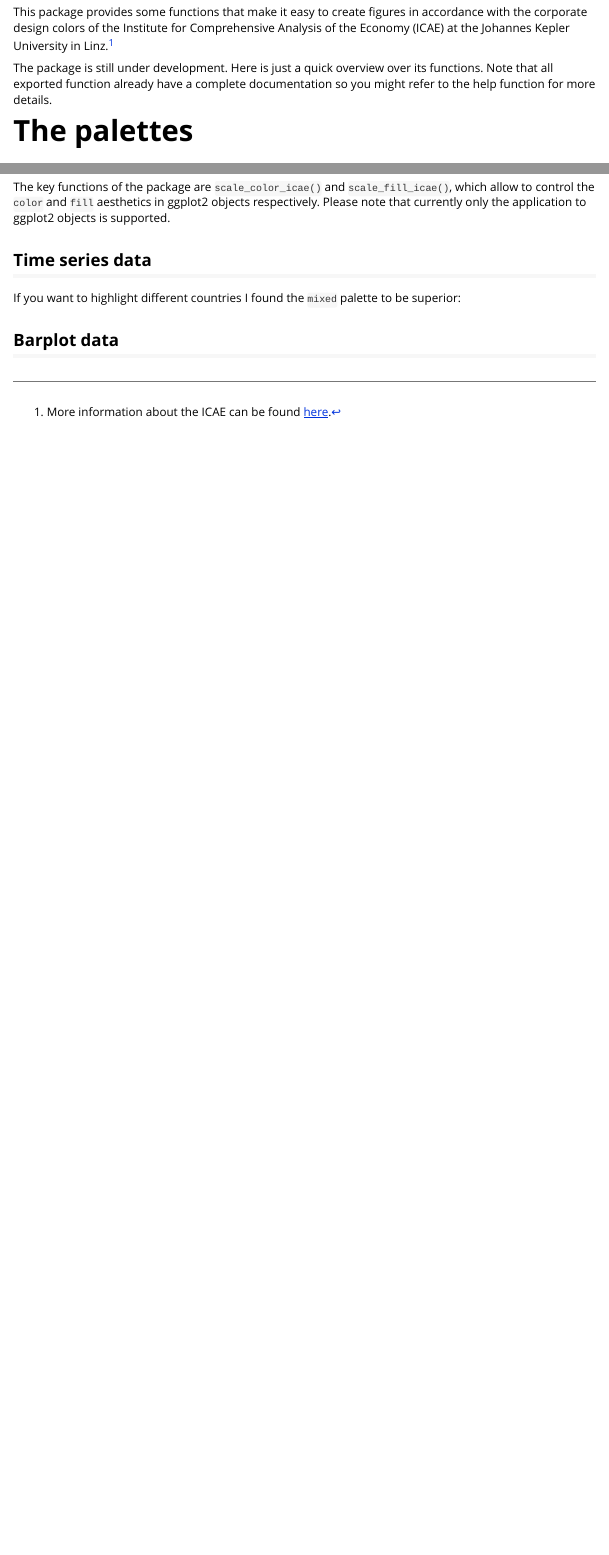
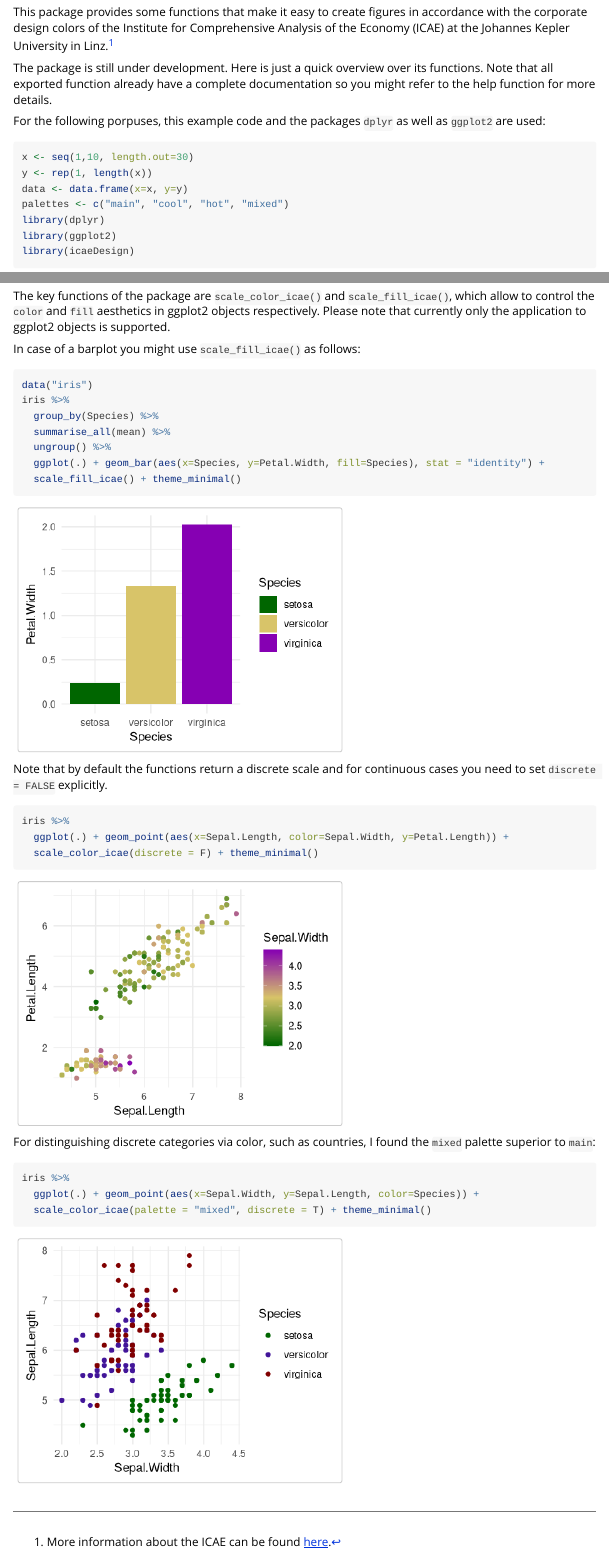
Before and after one commit to Allisterh/icaeDesign, an R Markdown document (vignettes/icae-vignette.Rmd): the page in a window 1100 px wide, from 260 px down, and a second part further down, joined at a grey line. Rendered offline with R 4.5, knitr and Pandoc, with nearby package versions; some code elsewhere in the file could not run offline.

Commit message:
Finalize vignette

````diff
--- a/vignettes/icae-vignette.Rmd
+++ b/vignettes/icae-vignette.Rmd
@@ -22,3 +22,12 @@
 
 The package is still under development. Here is just a quick overview over its functions. Note that all exported function already have a complete documentation so you might refer to the help function for more details.
 
+For the following porpuses, this example code and the packages `dplyr` as well as `ggplot2` are used:
+```{r, echo=TRUE, message=FALSE}
+x <- seq(1,10, length.out=30)
+y <- rep(1, length(x))
+data <- data.frame(x=x, y=y)
+palettes <- c("main", "cool", "hot", "mixed")
+library(dplyr)
+library(ggplot2)
+library(icaeDesign)
@@ -31,9 +57,30 @@
 
 The key functions of the package are `scale_color_icae()` and `scale_fill_icae()`, which allow to control the `color` and `fill` aesthetics in ggplot2 objects respectively. Please note that currently only the application to ggplot2 objects is supported.
 
-## Time series data
+In case of a barplot you might use `scale_fill_icae()` as follows:
 
-If you want to highlight different countries I found the `mixed` palette to be superior:
+```{r, message=FALSE, fig.width=4}
+data("iris")
+iris %>%
+  group_by(Species) %>%
+  summarise_all(mean) %>%
+  ungroup() %>%
+  ggplot(.) + geom_bar(aes(x=Species, y=Petal.Width, fill=Species), stat = "identity") +
+  scale_fill_icae() + theme_minimal()
+```
 
+Note that by default the functions return a discrete scale and for continuous cases you need to set `discrete = FALSE` explicitly.
 
-## Barplot data
+```{r, fig.width=4}
+iris %>%
+  ggplot(.) + geom_point(aes(x=Sepal.Length, color=Sepal.Width, y=Petal.Length)) +
+  scale_color_icae(discrete = F) + theme_minimal()
+```
+
+For distinguishing discrete categories via color, such as countries, I found the `mixed` palette superior to `main`:
+
+```{r, fig.width=4}
+iris %>%
+  ggplot(.) + geom_point(aes(x=Sepal.Width, y=Sepal.Length, color=Species)) +
+  scale_color_icae(palette = "mixed", discrete = T) + theme_minimal()
+```
````
Also changed, not shown: vignettes/icae-vignette.Rmd (21 more changed lines).
